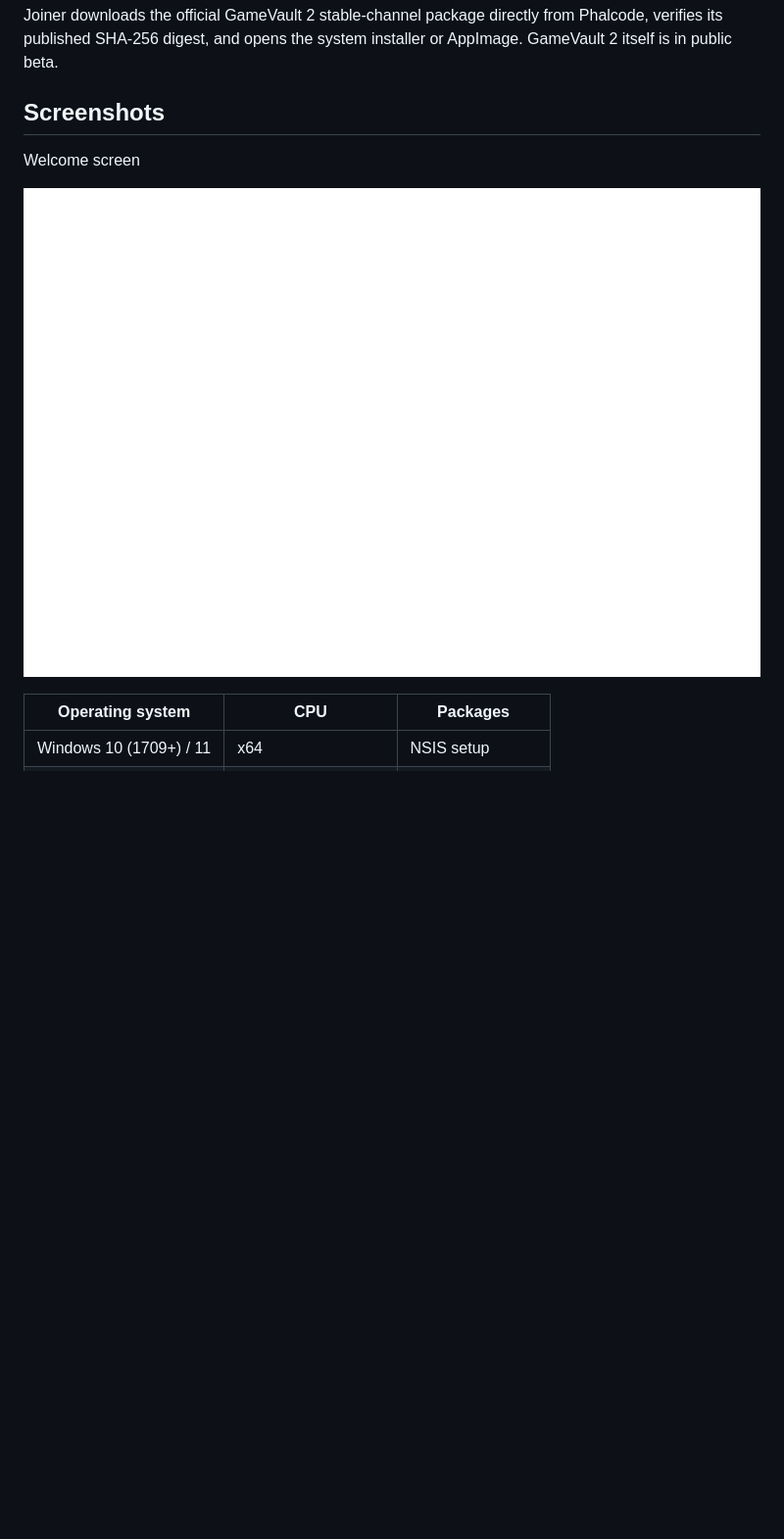
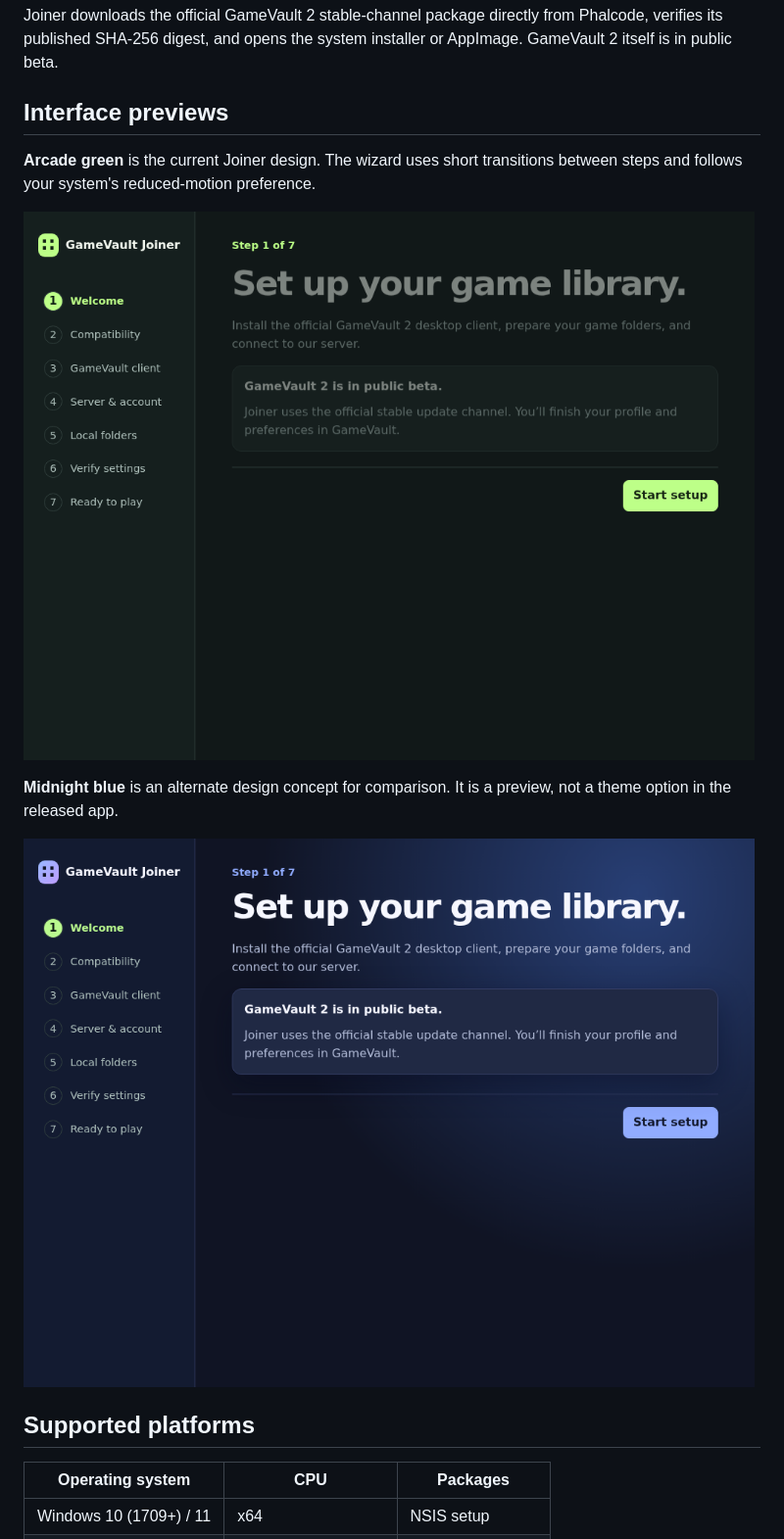
Before and after one commit to doopydoop364/gamevault-joiner, a Markdown page: README.md, the part around the change. Shown at 98% size. GitHub-like rendering; pictures changed too: docs/images/joiner-arcade.png (added), docs/images/joiner-midnight.png (added), docs/images/joiner-welcome.png (deleted); blank space fills up the shorter version.

Commit message:
Add wizard transitions and rendered design previews

```diff
--- a/README.md
+++ b/README.md
@@ -6,11 +6,17 @@ Download the [v0.1.0 installers](https://github.com/doopydoop364/gamevault-joine
 
 Joiner downloads the official GameVault 2 stable-channel package directly from Phalcode, verifies its published SHA-256 digest, and opens the system installer or AppImage. GameVault 2 itself is in public beta.
 
-## Screenshots
+## Interface previews
 
-Welcome screen
+**Arcade green** is the current Joiner design. The wizard uses short transitions between steps and follows your system's reduced-motion preference.
 
-![GameVault Joiner welcome screen](docs/images/joiner-welcome.png)
+![GameVault Joiner welcome screen in arcade green](docs/images/joiner-arcade.png)
+
+**Midnight blue** is an alternate design concept for comparison. It is a preview, not a theme option in the released app.
+
+![GameVault Joiner welcome screen in midnight blue](docs/images/joiner-midnight.png)
+
+## Supported platforms
 
 | Operating system | CPU | Packages |
 | --- | --- | --- |
```
Also changed, not shown: PROJECT_STATUS.md (+2 -0 lines), 2 other files.
